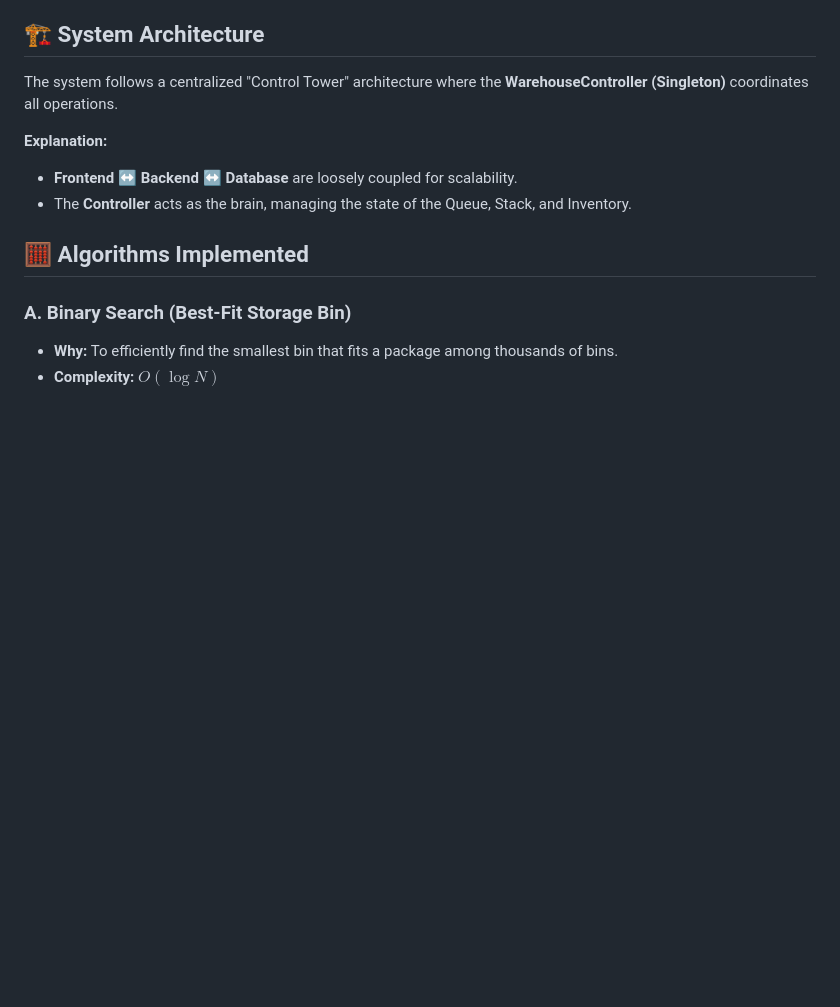
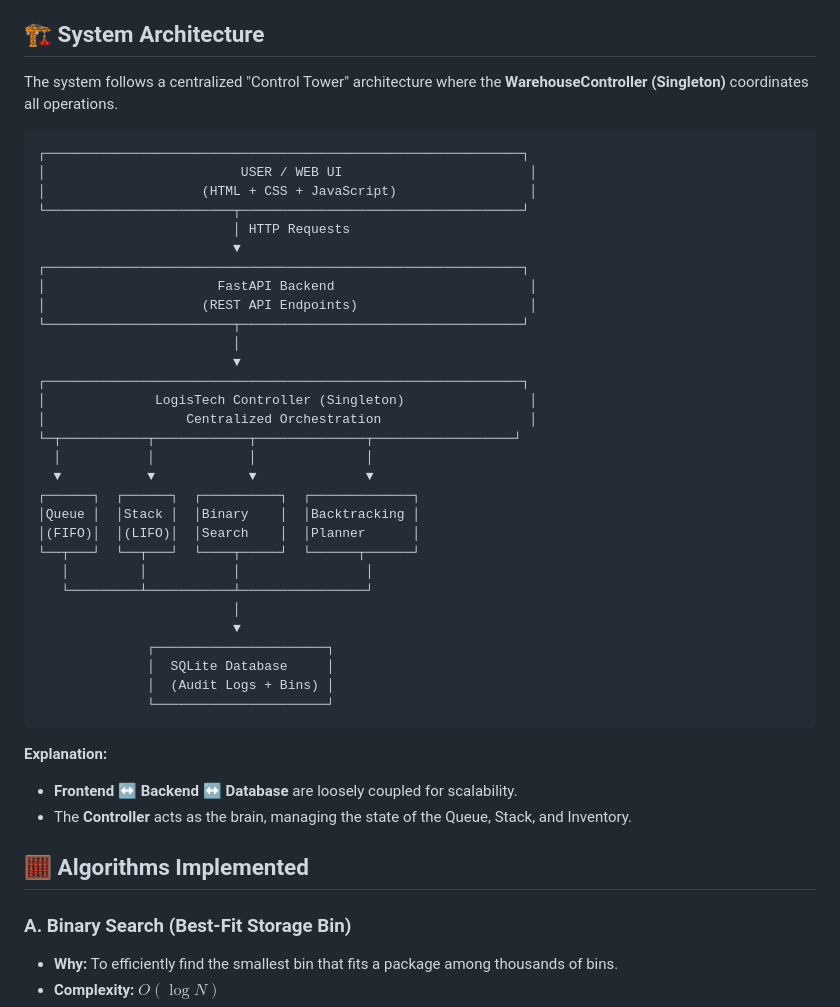
Before and after one commit to MayankSahu297/Automated-Warehouse-System, a Markdown page: README.md, the part around the change. Rendered like a GitHub page; blank space fills up the shorter version.

Commit message:
Enhance README with system architecture diagram
Added a diagram illustrating the system architecture and its components.

````diff
--- a/README.md
+++ b/README.md
@@ -54,6 +54,39 @@ A centralized Singleton Controller powers the entire workflow, while SQL audit l
 ## 🏗 System Architecture
 
 The system follows a centralized "Control Tower" architecture where the **WarehouseController (Singleton)** coordinates all operations.
+
+```
+┌─────────────────────────────────────────────────────────────┐
+│                         USER / WEB UI                        │
+│                    (HTML + CSS + JavaScript)                 │
+└────────────────────────┬────────────────────────────────────┘
+                         │ HTTP Requests
+                         ▼
+┌─────────────────────────────────────────────────────────────┐
+│                      FastAPI Backend                         │
+│                    (REST API Endpoints)                      │
+└────────────────────────┬────────────────────────────────────┘
+                         │
+                         ▼
+┌─────────────────────────────────────────────────────────────┐
+│              LogisTech Controller (Singleton)                │
+│                  Centralized Orchestration                   │
+└─┬───────────┬────────────┬──────────────┬──────────────────┘
+  │           │            │              │
+  ▼           ▼            ▼              ▼
+┌──────┐  ┌──────┐  ┌──────────┐  ┌─────────────┐
+│Queue │  │Stack │  │Binary    │  │Backtracking │
+│(FIFO)│  │(LIFO)│  │Search    │  │Planner      │
+└──┬───┘  └──┬───┘  └────┬─────┘  └──────┬──────┘
+   │         │           │                │
+   └─────────┴───────────┴────────────────┘
+                         │
+                         ▼
+              ┌──────────────────────┐
+              │  SQLite Database     │
+              │  (Audit Logs + Bins) │
+              └──────────────────────┘
+```
 
 **Explanation:**
 - **Frontend ↔ Backend ↔ Database** are loosely coupled for scalability.
````
